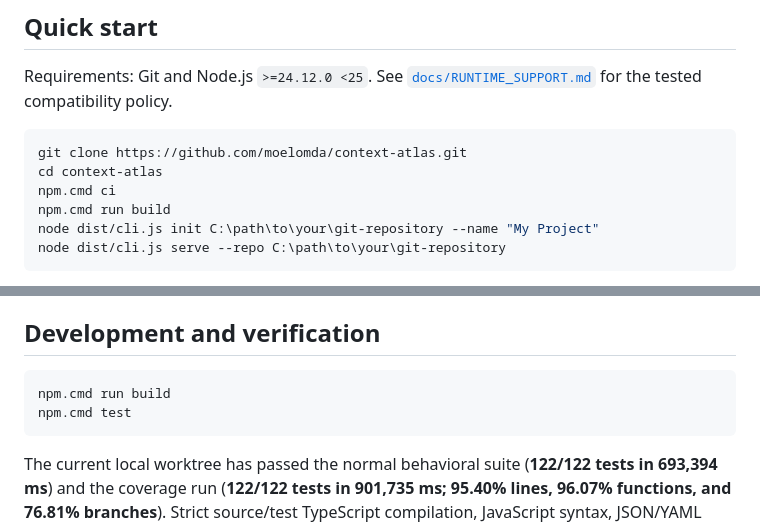
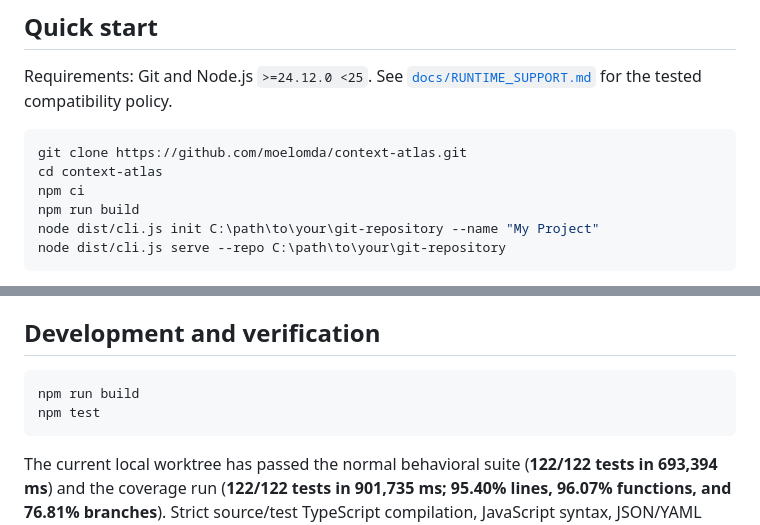
Before and after one commit to moelomda/context-atlas, a Markdown page: README.md, 2 parts joined by grey strips. GitHub-like rendering.

Commit message:
docs(readme): make npm commands portable across shells (#15)
Use portable npm commands in generic README examples and record the documentation change.

Closes #14.

````diff
--- a/README.md
+++ b/README.md
@@ -41,8 +41,8 @@ Requirements: Git and Node.js `>=24.12.0 <25`. See [`docs/RUNTIME_SUPPORT.md`](d
 ```powershell
 git clone https://github.com/moelomda/context-atlas.git
 cd context-atlas
-npm.cmd ci
-npm.cmd run build
+npm ci
+npm run build
 node dist/cli.js init C:\path\to\your\git-repository --name "My Project"
 node dist/cli.js serve --repo C:\path\to\your\git-repository
 ```
@@ -153,9 +153,9 @@ Run `node dist/cli.js help` for the complete command list. The main workflows ar
 
 ## Development and verification
 
-```powershell
-npm.cmd run build
-npm.cmd test
+```sh
+npm run build
+npm test
 ```
 
 The current local worktree has passed the normal behavioral suite (**122/122 tests in 693,394 ms**) and the coverage run (**122/122 tests in 901,735 ms; 95.40% lines, 96.07% functions, and 76.81% branches**). Strict source/test TypeScript compilation, JavaScript syntax, JSON/YAML parsing, release-identity validation, and an online `npm audit` with zero reported vulnerabilities also passed. These are local Windows results, not cross-platform or hosted results.
````
Also changed, not shown: CHANGELOG.md (+4 -0 lines).
